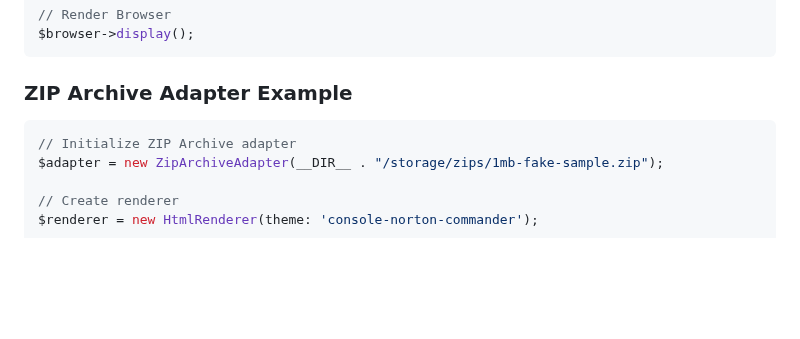
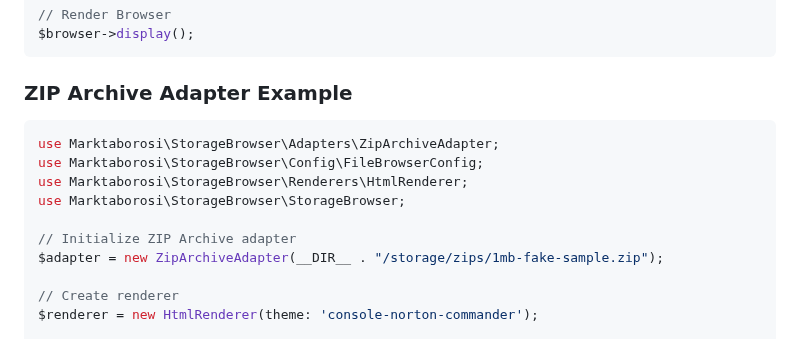
Before and after one commit to marktaborosi/storage-navigator, a Markdown page: readme.md, the part around one of its changes. GitHub-like rendering; blank space fills up the shorter version.

````diff
--- a/readme.md
+++ b/readme.md
@@ -210,6 +238,11 @@ $browser->display();
 ### ZIP Archive Adapter Example
 
 ```php
+use Marktaborosi\StorageBrowser\Adapters\ZipArchiveAdapter;
+use Marktaborosi\StorageBrowser\Config\FileBrowserConfig;
+use Marktaborosi\StorageBrowser\Renderers\HtmlRenderer;
+use Marktaborosi\StorageBrowser\StorageBrowser;
+
 // Initialize ZIP Archive adapter
 $adapter = new ZipArchiveAdapter(__DIR__ . "/storage/zips/1mb-fake-sample.zip");
 
````
Also changed, not shown: other parts of readme.md (+47 -0 lines), examples/screenshots/console-renderer.png (added).
